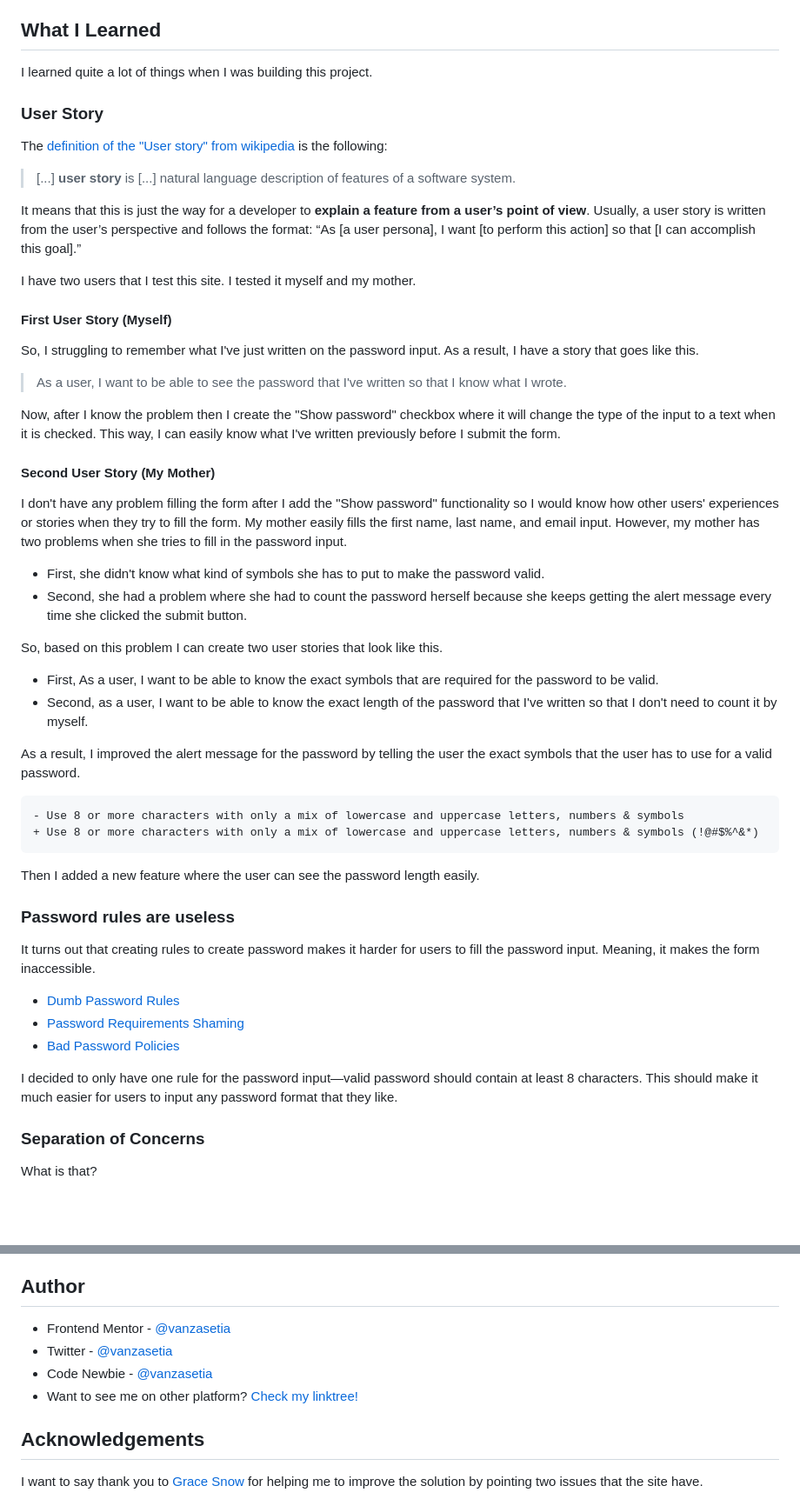
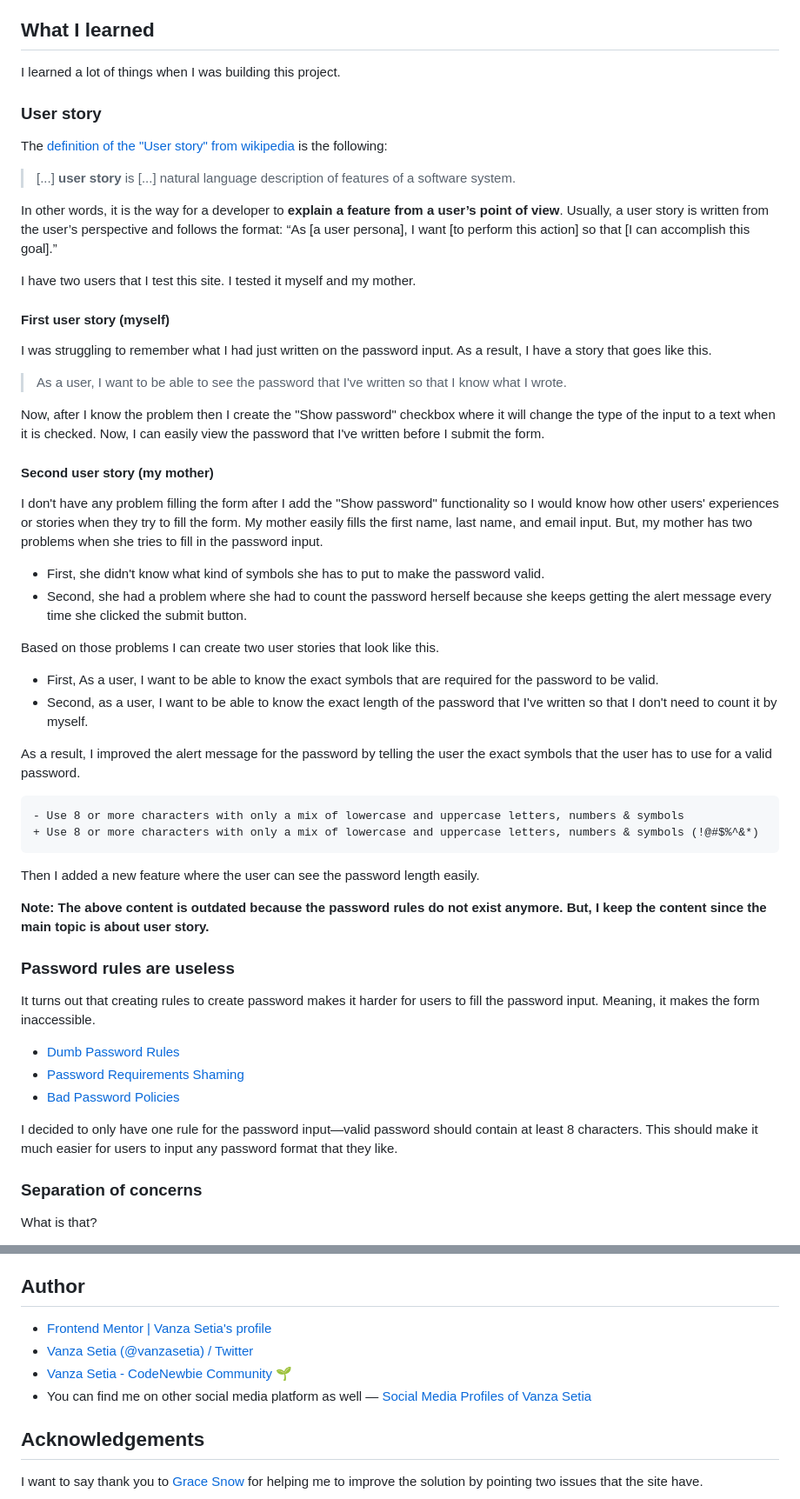
Before and after one commit to vanzasetia/intro-component-with-sign-up-form, a Markdown page: README.md, 2 parts joined by grey strips. Shown at 87% size. Rendered like a GitHub page; blank space fills up the shorter version.

Commit message:
Improve `README`

```diff
--- a/README.md
+++ b/README.md
@@ -41,35 +41,35 @@ My users should be able to:
 - [BEM (Block, Element, Modifier)](https://sparkbox.com/foundry/bem_by_example) Class *Naming Convention*
 - Mobile-first workflow
 
-## What I Learned
+## What I learned
 
-I learned quite a lot of things when I was building this project.
+I learned a lot of things when I was building this project.
 
-### User Story
+### User story
 
 The [definition of the "User story" from wikipedia](https://en.wikipedia.org/wiki/User_story) is the following:
 > [...] **user story** is [...] natural language description of features of a software system.
 
-It means that this is just the way for a developer to **explain a feature from a user’s point of view**. Usually, a user story is written from the user’s perspective and follows the format: “As [a user persona], I want [to perform this action] so that [I can accomplish this goal].”
+In other words, it is the way for a developer to **explain a feature from a user’s point of view**. Usually, a user story is written from the user’s perspective and follows the format: “As [a user persona], I want [to perform this action] so that [I can accomplish this goal].”
 
 I have two users that I test this site. I tested it myself and my mother.
 
-#### First User Story (Myself)
+#### First user story (myself)
 
-So, I struggling to remember what I've just written on the password input. As a result, I have a story that goes like this.
+I was struggling to remember what I had just written on the password input. As a result, I have a story that goes like this.
 
 > As a user, I want to be able to see the password that I've written so that I know what I wrote.
 
-Now, after I know the problem then I create the "Show password" checkbox where it will change the type of the input to a text when it is checked. This way, I can easily know what I've written previously before I submit the form.
+Now, after I know the problem then I create the "Show password" checkbox where it will change the type of the input to a text when it is checked. Now, I can easily view the password that I've written before I submit the form.
 
-#### Second User Story (My Mother)
+#### Second user story (my mother)
 
-I don't have any problem filling the form after I add the "Show password" functionality so I would know how other users' experiences or stories when they try to fill the form. My mother easily fills the first name, last name, and email input. However, my mother has two problems when she tries to fill in the password input.
+I don't have any problem filling the form after I add the "Show password" functionality so I would know how other users' experiences or stories when they try to fill the form. My mother easily fills the first name, last name, and email input. But, my mother has two problems when she tries to fill in the password input.
 
 - First, she didn't know what kind of symbols she has to put to make the password valid.
 - Second, she had a problem where she had to count the password herself because she keeps getting the alert message every time she clicked the submit button.
 
-So, based on this problem I can create two user stories that look like this.
+Based on those problems I can create two user stories that look like this.
 
 - First, As a user, I want to be able to know the exact symbols that are required for the password to be valid.
 - Second, as a user, I want to be able to know the exact length of the password that I've written so that I don't need to count it by myself.
@@ -83,6 +83,8 @@ As a result, I improved the alert message for the password by telling the user t
 
 Then I added a new feature where the user can see the password length easily.
 
+**Note: The above content is outdated because the password rules do not exist anymore. But, I keep the content since the main topic is about user story.**
+
 ### Password rules are useless
 
 It turns out that creating rules to create password makes it harder for users to fill the password input. Meaning, it makes the form inaccessible.
@@ -93,7 +95,7 @@ It turns out that creating rules to create password makes it harder for users to
 
 I decided to only have one rule for the password input—valid password should contain at least 8 characters. This should make it much easier for users to input any password format that they like.
 
-### Separation of Concerns
+### Separation of concerns
 
 What is that?
 
@@ -247,10 +249,10 @@ const handleAlert = input => {
 
 ## Author
 
-- Frontend Mentor - [@vanzasetia](https://frontendmentor.io/profile/vanzasetia)
-- Twitter - [@vanzasetia](https://twitter.com/vanzasetia)
-- Code Newbie - [@vanzasetia](https://community.codenewbie.org/vanzasetia)
-- Want to see me on other platform? [Check my linktree!](https://linktr.ee/vanzasetia)
+- [Frontend Mentor | Vanza Setia's profile](https://www.frontendmentor.io/profile/vanzasetia)
+- [Vanza Setia (@vanzasetia) / Twitter](https://twitter.com/vanzasetia)
+- [Vanza Setia - CodeNewbie Community 🌱](https://community.codenewbie.org/vanzasetia)
+- You can find me on other social media platform as well — [Social Media Profiles of Vanza Setia](https://vslinks.netlify.app/)
 
 ## Acknowledgements
 
```
